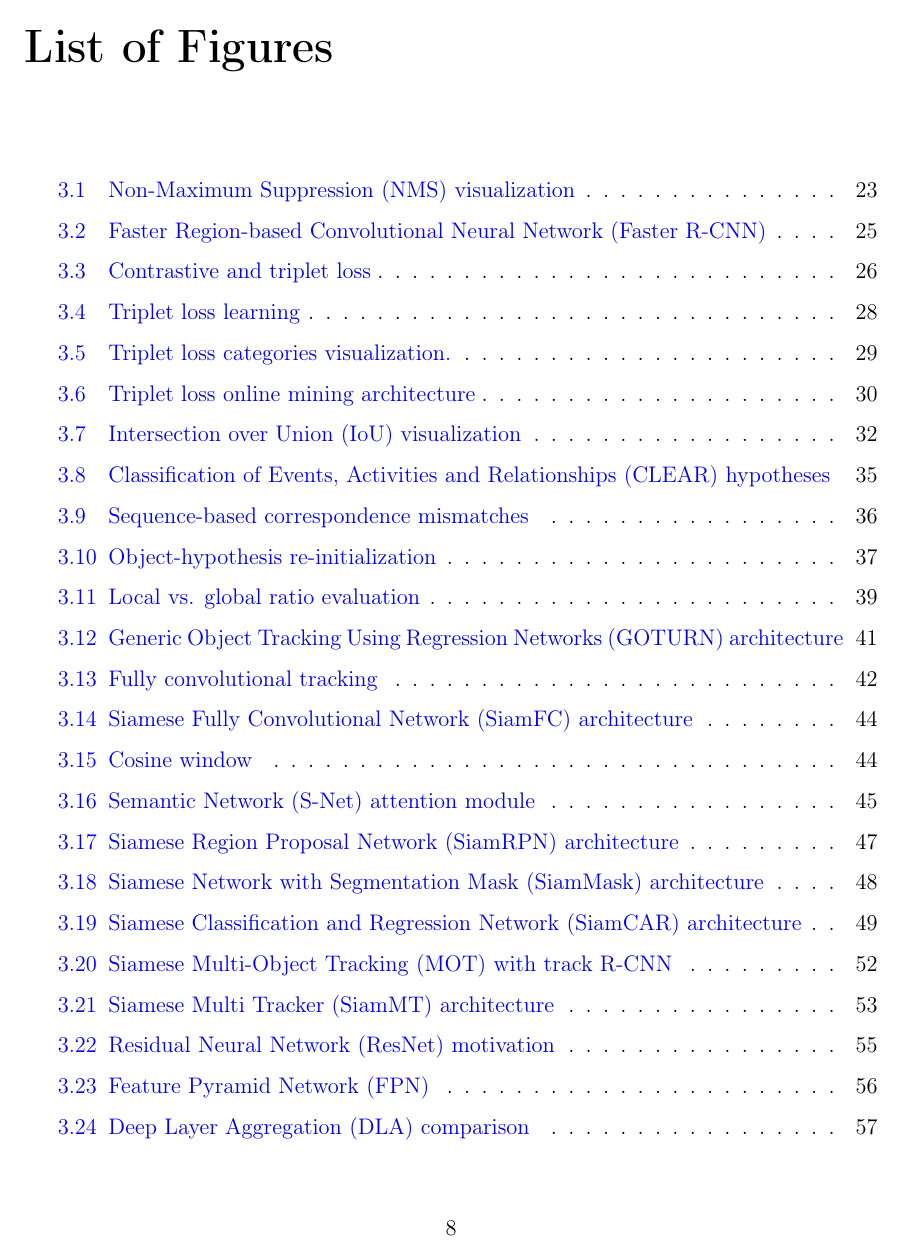
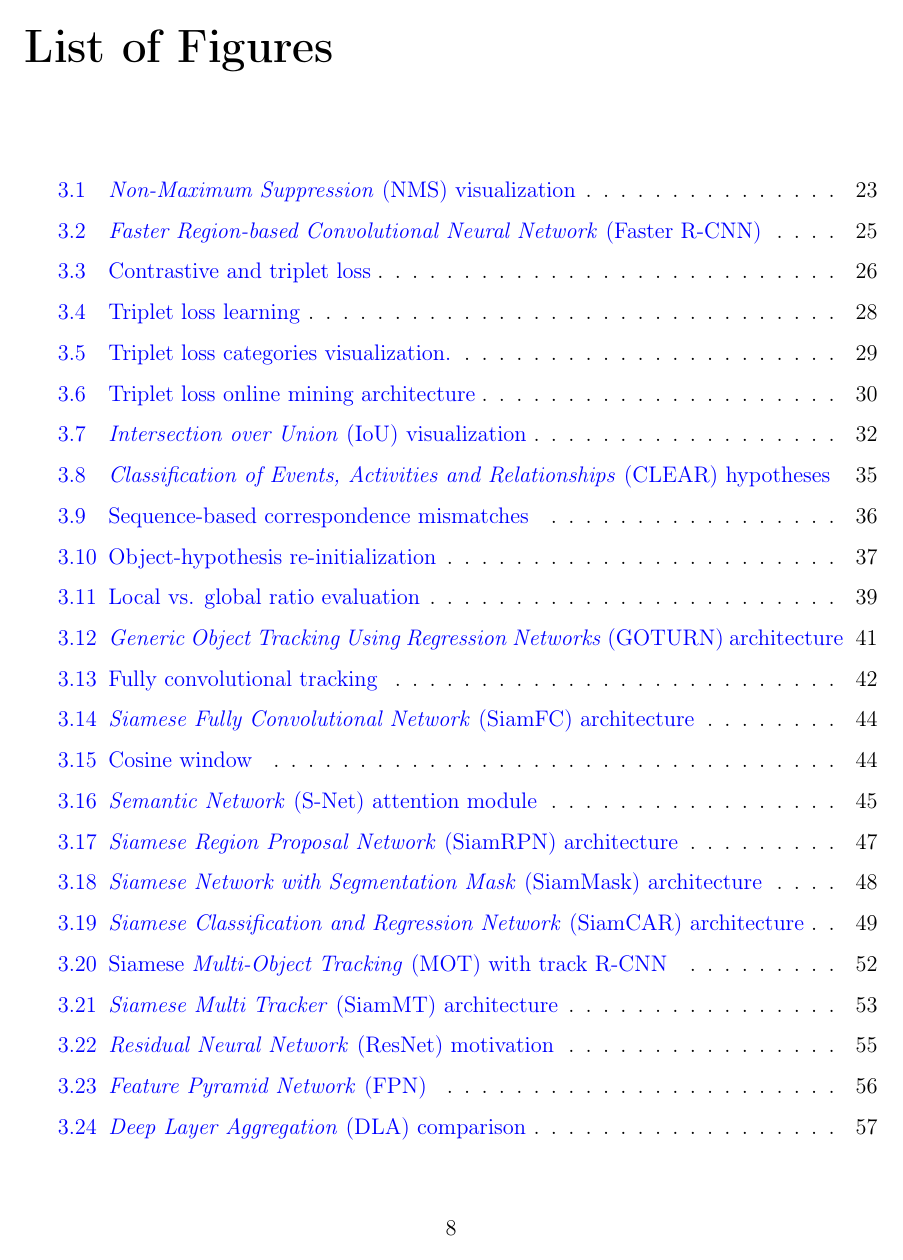
Before and after one commit to mondrasovic/phd_thesis, a LaTeX thesis (tex/main.tex, which reads tex/custom/glossaries.tex): page 9 of 136. Compiled offline with pdfLaTeX.

Commit message:
fix typos and improve glossaries

```diff
--- a/tex/custom/glossaries.tex
+++ b/tex/custom/glossaries.tex
@@ -1,83 +1,86 @@
+% Acronym styles
+\newcommand{\longnamestyle}[1]{\textit{{#1}}}
+
 % ACRONYMS
 % ==============================================================================
-\newacronym{gpu}{GPU}{Graphics Processing Unit}
-\newacronym{vram}{VRAM}{Video Random Access Memory}
-\newacronym{cuda}{CUDA}{Compute Unified Device Architecture}
+\newacronym{gpu}{GPU}{\longnamestyle{Graphics Processing Unit}}
+\newacronym{vram}{VRAM}{\longnamestyle{Video Random Access Memory}}
+\newacronym{cuda}{CUDA}{\longnamestyle{Compute Unified Device Architecture}}
 
-\newacronym{sota}{SOTA}{state-of-the-art}
+\newacronym{sota}{SOTA}{\longnamestyle{state-of-the-art}}
 
-\newacronym{vot}{VOT}{Visual Object Tracking}
-\newacronym{sot}{SOT}{Single-Object Tracking}
-\newacronym{mot}{MOT}{Multi-Object Tracking}
+\newacronym{vot}{VOT}{\longnamestyle{Visual Object Tracking}}
+\newacronym{sot}{SOT}{\longnamestyle{Single-Object Tracking}}
+\newacronym{mot}{MOT}{\longnamestyle{Multi-Object Tracking}}
 
-\newacronym{otb}{OTB}{Object Tracking Benchmark}
-\newacronym{clear}{CLEAR}{Classification of Events, Activities and Relationships}
+\newacronym{otb}{OTB}{\longnamestyle{Object Tracking Benchmark}}
+\newacronym{clear}{CLEAR}{\longnamestyle{Classification of Events, Activities and Relationships}}
 
-\newacronym{motp}{MOTP}{Multiple Object Tracking Precision}
-\newacronym{mota}{MOTA}{Multiple Object Tracking Accuracy}
+\newacronym{motp}{MOTP}{\longnamestyle{Multiple Object Tracking Precision}}
+\newacronym{mota}{MOTA}{\longnamestyle{Multiple Object Tracking Accuracy}}
 
-\newacronym[\glsshortpluralkey={RNNs},\glslongpluralkey={Recurrent Neural Networks}]{rnn}{RNN}{Recurrent Neural Network}
-\newacronym[\glsshortpluralkey={CNNs},\glslongpluralkey={Convolutional Neural Networks}]{cnn}{CNN}{Convolutional Neural Network}
-\newacronym[\glsshortpluralkey={DCNNs},\glslongpluralkey={Deformable Convolutional Neural Networks}]{dcnn}{DCNN}{Deformable Convolutional Neural Network}
-\newacronym[\glsshortpluralkey={MDCNNs},\glslongpluralkey={Modulated Deformable Convolutional Neural Networks}]{mdcnn}{MDCNN}{Modulated Deformable Convolutional Neural Network}
-\newacronym[\glsshortpluralkey={STNs},\glslongpluralkey={Spatial Transform Networks}]{stn}{STN}{Spatial Transform Network}
-\newacronym[\glsshortpluralkey={GANs},\glslongpluralkey={Generative Adversarial Networks}]{gan}{GAN}{Generative Adversarial Network}
-\newacronym[\glsshortpluralkey={RPNs},\glslongpluralkey={Region Proposal Networks}]{rpn}{RPN}{Region Proposal Network}
-\newacronym{fcos}{FCOS}{Fully Convolutional One-stage Object Detector}
-\newacronym[\glsshortpluralkey={ResNets},\glslongpluralkey={Residual Neural Networks}]{resnet}{ResNet}{Residual Neural Network}
-\newacronym[\glsshortpluralkey={DenseNets},\glslongpluralkey={Densely Connected Convolutional Networks}]{densenet}{DenseNet}{Densely Connected Convolutional Network}
-\newacronym[\glsshortpluralkey={FPNs},\glslongpluralkey={Feature Pyramid Networks}]{fpn}{FPN}{Feature Pyramid Network}
-\newacronym{fpsn}{FPSN}{Feature Pyramid Siamese Network}
-\newacronym{dla}{DLA}{Deep Layer Aggregation}
-\newacronym{ida}{IDA}{Iterative Deep Aggregation}
-\newacronym{hda}{HDA}{Hierarchical Deep Aggregation}
-\newacronym{dsa}{DSA}{Deformable Siamese Attention}
-\newacronym{roi}{ROI}{Region of Inteset}
-\newacronym{relu}{ReLU}{Rectified Linear Unit}
-\newacronym{gap}{GAP}{Global Average Pooling}
-\newacronym{gmm}{GMM}{Gaussian Mixture Model}
+\newacronym[\glsshortpluralkey={RNNs},\glslongpluralkey={\longnamestyle{Recurrent Neural Networks}}]{rnn}{RNN}{\longnamestyle{Recurrent Neural Network}}
+\newacronym[\glsshortpluralkey={CNNs},\glslongpluralkey={\longnamestyle{Convolutional Neural Networks}}]{cnn}{CNN}{\longnamestyle{Convolutional Neural Network}}
+\newacronym[\glsshortpluralkey={DCNNs},\glslongpluralkey={\longnamestyle{Deformable Convolutional Neural Networks}}]{dcnn}{DCNN}{\longnamestyle{Deformable Convolutional Neural Network}}
+\newacronym[\glsshortpluralkey={MDCNNs},\glslongpluralkey={\longnamestyle{Modulated Deformable Convolutional Neural Networks}}]{mdcnn}{MDCNN}{\longnamestyle{Modulated Deformable Convolutional Neural Network}}
+\newacronym[\glsshortpluralkey={STNs},\glslongpluralkey={\longnamestyle{Spatial Transform Networks}}]{stn}{STN}{\longnamestyle{Spatial Transform Network}}
+\newacronym[\glsshortpluralkey={GANs},\glslongpluralkey={\longnamestyle{Generative Adversarial Networks}}]{gan}{GAN}{\longnamestyle{Generative Adversarial Network}}
+\newacronym[\glsshortpluralkey={RPNs},\glslongpluralkey={\longnamestyle{Region Proposal Networks}}]{rpn}{RPN}{\longnamestyle{Region Proposal Network}}
+\newacronym{fcos}{FCOS}{\longnamestyle{Fully Convolutional One-stage Object Detector}}
+\newacronym[\glsshortpluralkey={ResNets},\glslongpluralkey={\longnamestyle{Residual Neural Networks}}]{resnet}{ResNet}{\longnamestyle{Residual Neural Network}}
+\newacronym[\glsshortpluralkey={DenseNets},\glslongpluralkey={\longnamestyle{Densely Connected Convolutional Networks}}]{densenet}{DenseNet}{\longnamestyle{Densely Connected Convolutional Network}}
+\newacronym[\glsshortpluralkey={FPNs},\glslongpluralkey={\longnamestyle{Feature Pyramid Networks}}]{fpn}{FPN}{\longnamestyle{Feature Pyramid Network}}
+\newacronym{fpsn}{FPSN}{\longnamestyle{Feature Pyramid Siamese Network}}
+\newacronym{dla}{DLA}{\longnamestyle{Deep Layer Aggregation}}
+\newacronym{ida}{IDA}{\longnamestyle{Iterative Deep Aggregation}}
+\newacronym{hda}{HDA}{\longnamestyle{Hierarchical Deep Aggregation}}
+\newacronym{dsa}{DSA}{\longnamestyle{Deformable Siamese Attention}}
+\newacronym{roi}{ROI}{\longnamestyle{Region of Inteset}}
+\newacronym{relu}{ReLU}{\longnamestyle{Rectified Linear Unit}}
+\newacronym{gap}{GAP}{\longnamestyle{Global Average Pooling}}
+\newacronym{gmm}{GMM}{\longnamestyle{Gaussian Mixture Model}}
 
-\newacronym{goturn}{GOTURN}{Generic Object Tracking Using Regression Networks}
-\newacronym{siammot}{SiamMOT}{Siamese Multi-Object Tracker}
-\newacronym{siammt}{SiamMT}{Siamese Multi Tracker}
-\newacronym{siamrm}{SiamRM}{Siamese Network with Re-detection Mechanism}
-\newacronym{siamfc}{SiamFC}{Siamese Fully Convolutional Network}
-\newacronym{siamrpn}{SiamRPN}{Siamese Region Proposal Network}
-\newacronym{siamcar}{SiamCAR}{Siamese Classification and Regression Network}
-\newacronym{siammask}{SiamMask}{Siamese Network with Segmentation Mask}
-\newacronym{siammaske}{SiamMask-E}{Siamese Network with Segmentation Mask and Ellipse Fitting}
-\newacronym{sasiam}{SA-Siam}{Semantic-Appearance Siamese Network}
-\newacronym{sasiamanet}{A-Net}{Appearance Network}
-\newacronym{sasiamsnet}{S-Net}{Semantic Network}
-\newacronym{fasterrcnn}{Faster R-CNN}{Faster Region-based Convolutional Neural Network}
-\newacronym{centernet}{CenterNet}{Center Point-based Network}
+\newacronym{goturn}{GOTURN}{\longnamestyle{Generic Object Tracking Using Regression Networks}}
+\newacronym{siammot}{SiamMOT}{\longnamestyle{Siamese Multi-Object Tracker}}
+\newacronym{siammt}{SiamMT}{\longnamestyle{Siamese Multi Tracker}}
+\newacronym{siamrm}{SiamRM}{\longnamestyle{Siamese Network with Re-detection Mechanism}}
+\newacronym{siamfc}{SiamFC}{\longnamestyle{Siamese Fully Convolutional Network}}
+\newacronym{siamrpn}{SiamRPN}{\longnamestyle{Siamese Region Proposal Network}}
+\newacronym{siamcar}{SiamCAR}{\longnamestyle{Siamese Classification and Regression Network}}
+\newacronym{siammask}{SiamMask}{\longnamestyle{Siamese Network with Segmentation Mask}}
+\newacronym{siammaske}{SiamMask-E}{\longnamestyle{Siamese Network with Segmentation Mask and Ellipse Fitting}}
+\newacronym{sasiam}{SA-Siam}{\longnamestyle{Semantic-Appearance Siamese Network}}
+\newacronym{sasiamanet}{A-Net}{\longnamestyle{Appearance Network}}
+\newacronym{sasiamsnet}{S-Net}{\longnamestyle{Semantic Network}}
+\newacronym{fasterrcnn}{Faster R-CNN}{\longnamestyle{Faster Region-based Convolutional Neural Network}}
+\newacronym{centernet}{CenterNet}{\longnamestyle{Center Point-based Network}}
 
-\newacronym{fps}{FPS}{Frames per Second}
-\newacronym{dof}{DoF}{Degrees of Freedom}
+\newacronym{fps}{FPS}{\longnamestyle{Frames per Second}}
+\newacronym{dof}{DoF}{\longnamestyle{Degrees of Freedom}}
 
-\newacronym{lstm}{LSTM}{Long-Short Term Memory}
+\newacronym{lstm}{LSTM}{\longnamestyle{Long-Short Term Memory}}
 
-\newacronym{sift}{SIFT}{Scale-Invariant Feature Transform}
-\newacronym{hog}{HOG}{Histogram of Oriented Gradients}
-\newacronym{svm}{SVM}{Support Vector Machine}
+\newacronym{sift}{SIFT}{\longnamestyle{Scale-Invariant Feature Transform}}
+\newacronym{hog}{HOG}{\longnamestyle{Histogram of Oriented Gradients}}
+\newacronym{svm}{SVM}{\longnamestyle{Support Vector Machine}}
 
-\newacronym{ssd}{SSD}{Single Shot Detector}
-\newacronym{yolo}{YOLO}{You Look Only Once}
-\newacronym{nms}{NMS}{Non-Maximum Suppression}
+\newacronym{ssd}{SSD}{\longnamestyle{Single Shot Detector}}
+\newacronym{yolo}{YOLO}{\longnamestyle{You Look Only Once}}
+\newacronym{nms}{NMS}{\longnamestyle{Non-Maximum Suppression}}
 
-\newacronym{tp}{TP}{True Positive}
-\newacronym{fp}{FP}{False Positive}
-\newacronym{tn}{TN}{True Negative}
-\newacronym{fn}{FN}{False Negative}
+\newacronym{tp}{TP}{\longnamestyle{True Positive}}
+\newacronym{fp}{FP}{\longnamestyle{False Positive}}
+\newacronym{tn}{TN}{\longnamestyle{True Negative}}
+\newacronym{fn}{FN}{\longnamestyle{False Negative}}
 
-\newacronym{ap}{AP}{Average Precision}
-\newacronym{ar}{AR}{Average Recall}
-\newacronym{map}{mAP}{mean Average Precision}
+\newacronym{ap}{AP}{\longnamestyle{Average Precision}}
+\newacronym{ar}{AR}{\longnamestyle{Average Recall}}
+\newacronym{map}{mAP}{\longnamestyle{mean Average Precision}}
 
-\newacronym{roc}{ROC}{Receiver Operating Characteristic}
-\newacronym{auc}{AUC}{Area Under Curve}
+\newacronym{roc}{ROC}{\longnamestyle{Receiver Operating Characteristic}}
+\newacronym{auc}{AUC}{\longnamestyle{Area Under Curve}}
 
-\newacronym[\glsshortpluralkey={BBOXes},\glslongpluralkey={bounding boxes}]{bbox}{BBOX}{Bounding Box}
-\newacronym{iou}{IoU}{Intersection over Union}
+\newacronym[\glsshortpluralkey={BBOXes},\glslongpluralkey={\longnamestyle{Bounding Boxes}}]{bbox}{BBOX}{\longnamestyle{Bounding Box}}
+\newacronym{iou}{IoU}{\longnamestyle{Intersection over Union}}
 
-\newacronym{reid}{ReID}{Re-identification}
+\newacronym{reid}{ReID}{\longnamestyle{Re-identification}}
```
Also changed, not shown: autoreferat_todo.txt (added, +12 -0 lines), tex/chapters/introduction/introduction.tex (+1 -1 lines), tex/chapters/theoretical_foundations/sections/embeddings.tex (+1 -1 lines), tex/chapters/theoretical_foundations/sections/single_object_tracking.tex (+1 -1 lines), tex/custom/definitions.tex (+1 -1 lines), 2 other files.
